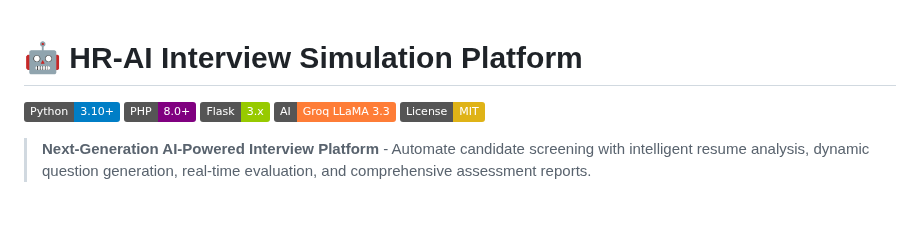
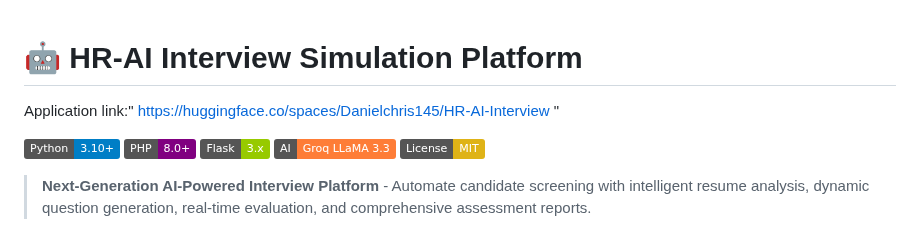
Before and after one commit to CHRISDANIEL145/HR-Simulation-AI, a Markdown page: README.md, the part around the change. Rendered like a GitHub page; badges without logos; blank space fills up the shorter version.

Commit message:
Add application link and update technology badges
Added application link and updated badges.

```diff
--- a/README.md
+++ b/README.md
@@ -1,4 +1,6 @@
 # 🤖 HR-AI Interview Simulation Platform
+
+Application link:" https://huggingface.co/spaces/Danielchris145/HR-AI-Interview "
 
 [![Python](https://img.shields.io/badge/Python-3.10+-blue.svg)](https://python.org)
 [![PHP](https://img.shields.io/badge/PHP-8.0+-purple.svg)](https://php.net)
```
